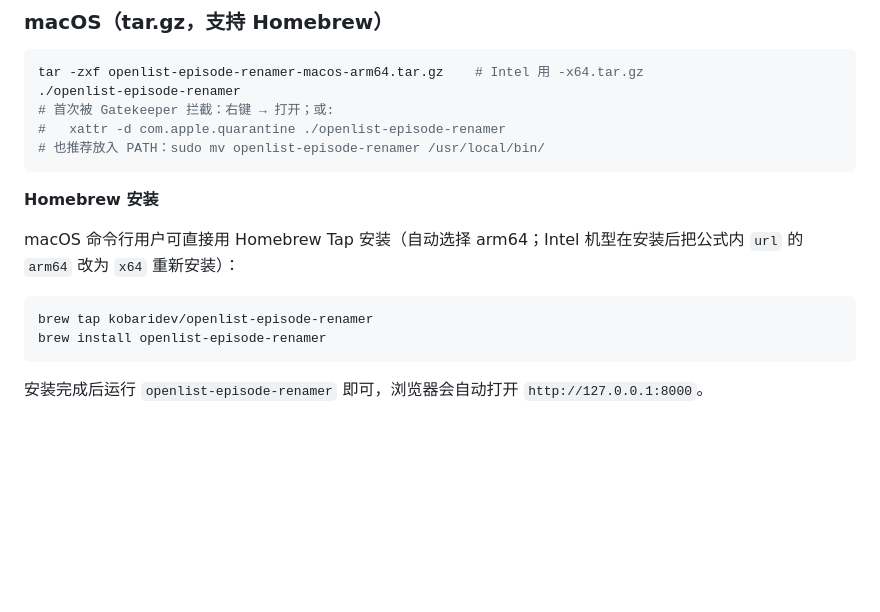
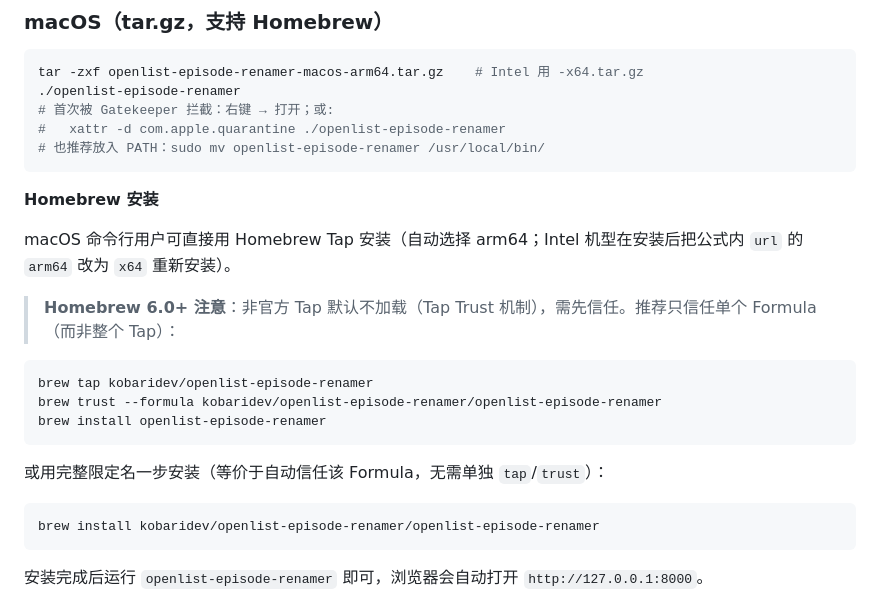
Before and after one commit to kobaridev/openlist-episode-rename, a Markdown page: README.md, the part around the change. Rendered like a GitHub page; blank space fills up the shorter version.

Commit message:
docs(brew): 补充 Homebrew 6.0+ Tap Trust 信任步骤

````diff
--- a/README.md
+++ b/README.md
@@ -105,11 +105,20 @@ tar -zxf openlist-episode-renamer-macos-arm64.tar.gz    # Intel 用 -x64.tar.gz
 
 **Homebrew 安装**
 
-macOS 命令行用户可直接用 Homebrew Tap 安装（自动选择 arm64；Intel 机型在安装后把公式内 `url` 的 `arm64` 改为 `x64` 重新安装）：
+macOS 命令行用户可直接用 Homebrew Tap 安装（自动选择 arm64；Intel 机型在安装后把公式内 `url` 的 `arm64` 改为 `x64` 重新安装）。
+
+> **Homebrew 6.0+ 注意**：非官方 Tap 默认不加载（Tap Trust 机制），需先信任。推荐只信任单个 Formula（而非整个 Tap）：
 
 ```bash
 brew tap kobaridev/openlist-episode-renamer
+brew trust --formula kobaridev/openlist-episode-renamer/openlist-episode-renamer
 brew install openlist-episode-renamer
+```
+
+或用完整限定名一步安装（等价于自动信任该 Formula，无需单独 `tap`/`trust`）：
+
+```bash
+brew install kobaridev/openlist-episode-renamer/openlist-episode-renamer
 ```
 
 安装完成后运行 `openlist-episode-renamer` 即可，浏览器会自动打开 `http://127.0.0.1:8000`。
````
